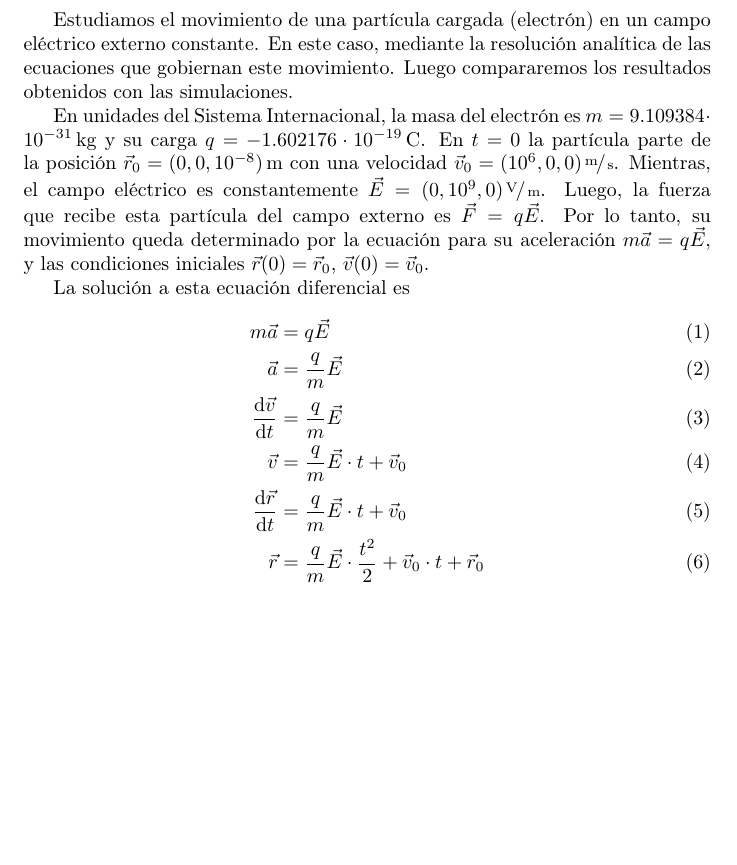
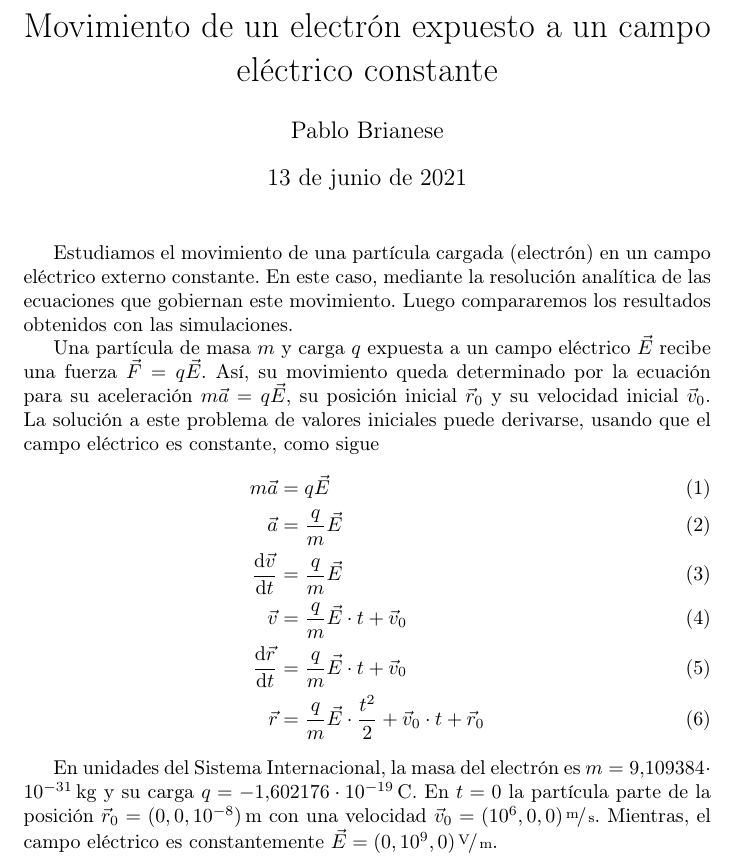
Before and after one commit to PabloBrianese/hcma_curso, a LaTeX document (practica/_MD/ejercicio_1/latex/electronEnCampoElectrico.tex): part of the page, cut at the place of the change, the shorter picture padded with empty space. Compiled offline with pdfLaTeX.

Commit message:
Derivación de la solución analítica

```diff
--- a/practica/_MD/ejercicio_1/latex/electronEnCampoElectrico.tex
+++ b/practica/_MD/ejercicio_1/latex/electronEnCampoElectrico.tex
@@ -3,18 +4,19 @@
 \usepackage{unitsdef}
 \usepackage{physics}
 
+\title{Movimiento de un electrón expuesto a un campo eléctrico constante}
+
+\author{Pablo Brianese}
+
 \begin{document}
+  \maketitle
   Estudiamos el movimiento de una partícula cargada (electrón) en un campo eléctrico externo constante.
   En este caso, mediante la resolución analítica de las ecuaciones que gobiernan este movimiento.
   Luego compararemos los resultados obtenidos con las simulaciones.
 
-  En unidades del Sistema Internacional, la masa del electrón es \(m = 9.109384 \cdot 10^{-31} \kilogram\) y su carga \(q = -1.602176 \cdot 10^{-19} \coulomb\).
-  En \(t = 0\) la partícula parte de la posición \(\vec{r}_0 = (0, 0, 10^{- 8}) \meter\) con una velocidad \(\vec{v}_0 = (10^6, 0, 0) \per{\meter}{\second}\).
-  Mientras, el campo eléctrico es constantemente \(\vec{E} = (0, 10^9, 0) \per{\volt}{\meter}\).
-  Luego, la fuerza que recibe esta partícula del campo externo es \(\vec{F} = q \vec{E}\).
-  Por lo tanto, su movimiento queda determinado por la ecuación para su aceleración \(m \vec{a} = q \vec{E}\), y las condiciones iniciales \(\vec{r}(0) = \vec{r}_0\), \(\vec{v}(0) = \vec{v}_0\).
-
-  La solución a esta ecuación diferencial es
+  Una partícula de masa \(m\) y carga \(q\) expuesta a un campo eléctrico \(\vec{E}\) recibe una fuerza \(\vec{F} = q \vec{E}\).
+  Así, su movimiento queda determinado por la ecuación para su aceleración \(m \vec{a} = q \vec{E}\), su posición inicial \(\vec{r}_0\) y su velocidad inicial \(\vec{v}_0\).
+  La solución a este problema de valores iniciales puede derivarse, usando que el campo eléctrico es constante, como sigue
   \begin{align}
     m \vec{a}
       &=
@@ -40,4 +42,9 @@
       &=
       \frac{q}{m} \vec{E} \cdot \frac{t^2}{2} + \vec{v}_0 \cdot t + \vec{r}_0
   \end{align}
+
+  En unidades del Sistema Internacional, la masa del electrón es \(m = 9.109384 \cdot 10^{-31} \kilogram\) y su carga \(q = -1.602176 \cdot 10^{-19} \coulomb\).
+  En \(t = 0\) la partícula parte de la posición \(\vec{r}_0 = (0, 0, 10^{- 8}) \meter\) con una velocidad \(\vec{v}_0 = (10^6, 0, 0) \per{\meter}{\second}\).
+  Mientras, el campo eléctrico es constantemente \(\vec{E} = (0, 10^9, 0) \per{\volt}{\meter}\).
+
 \end{document}
```
Also changed, not shown: practica/_MD/ejercicio_1/latex/electronEnCampoElectrico.pdf, practica/_MD/ejercicio_1/latex/electronEnCampoElectrico.tex (1 more changed lines).
